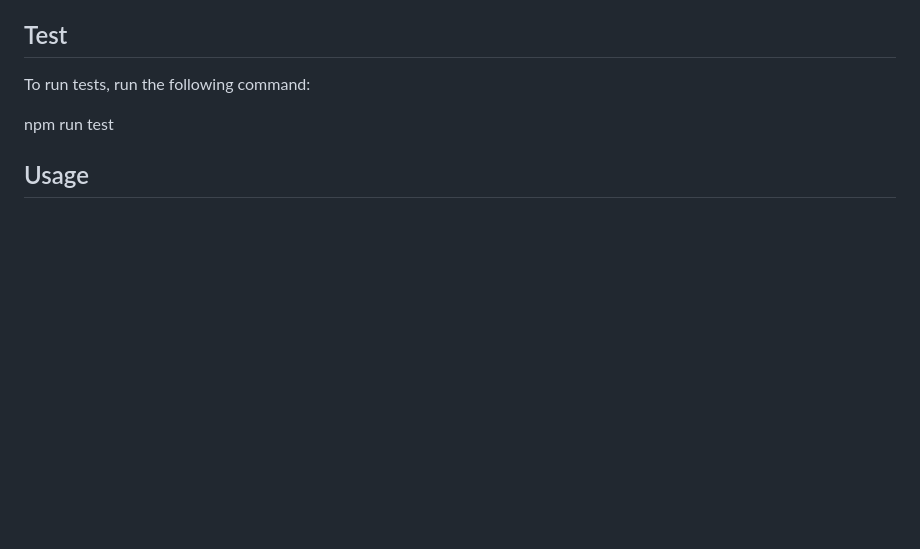
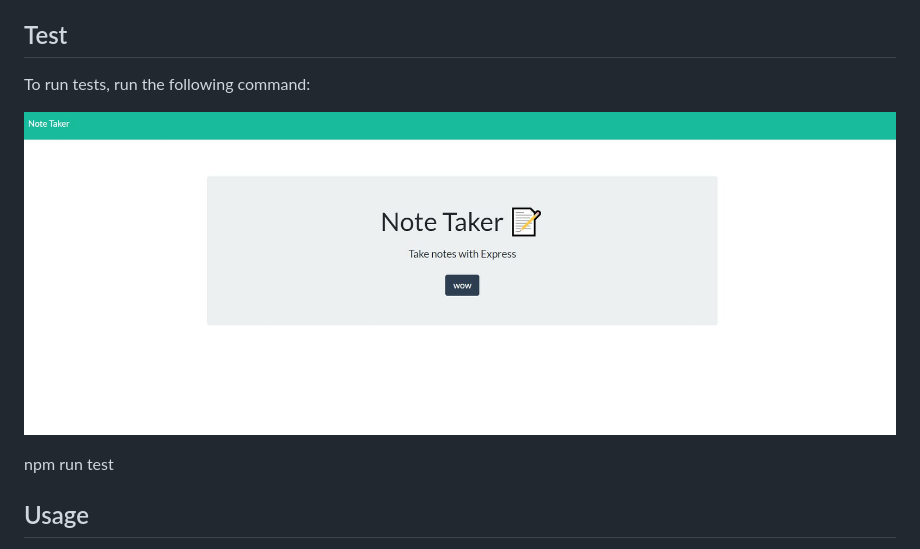
Before and after one commit to angelpena619/NoteTaker, a Markdown page: README.md, the part around the change printed below. Drawn GitHub-style; pictures changed too: public/assets/image/note-screenshot.JPG (added); blank space fills up the shorter version.

Commit message:
adding screenshot

```diff
--- a/README.md
+++ b/README.md
@@ -32,6 +33,10 @@ npm i -y
   ## Test
    To run tests, run the following command:
 
+
+   ![](public/assets/image/note-screenshot.JPG)
+
+
 npm run test
 
   ## Usage
```
Also changed, not shown: other parts of README.md (+1 -0 lines), 2 other files.
